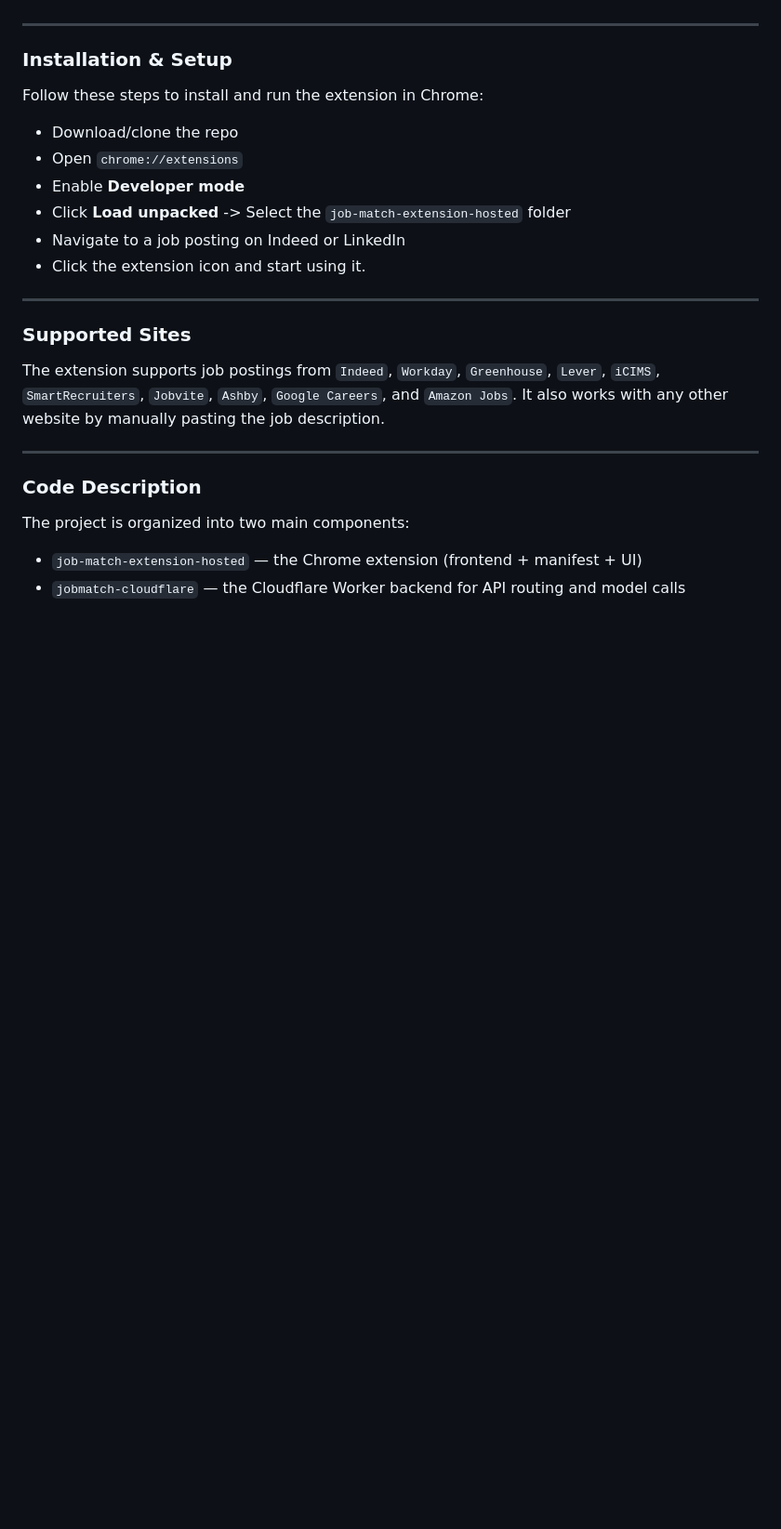
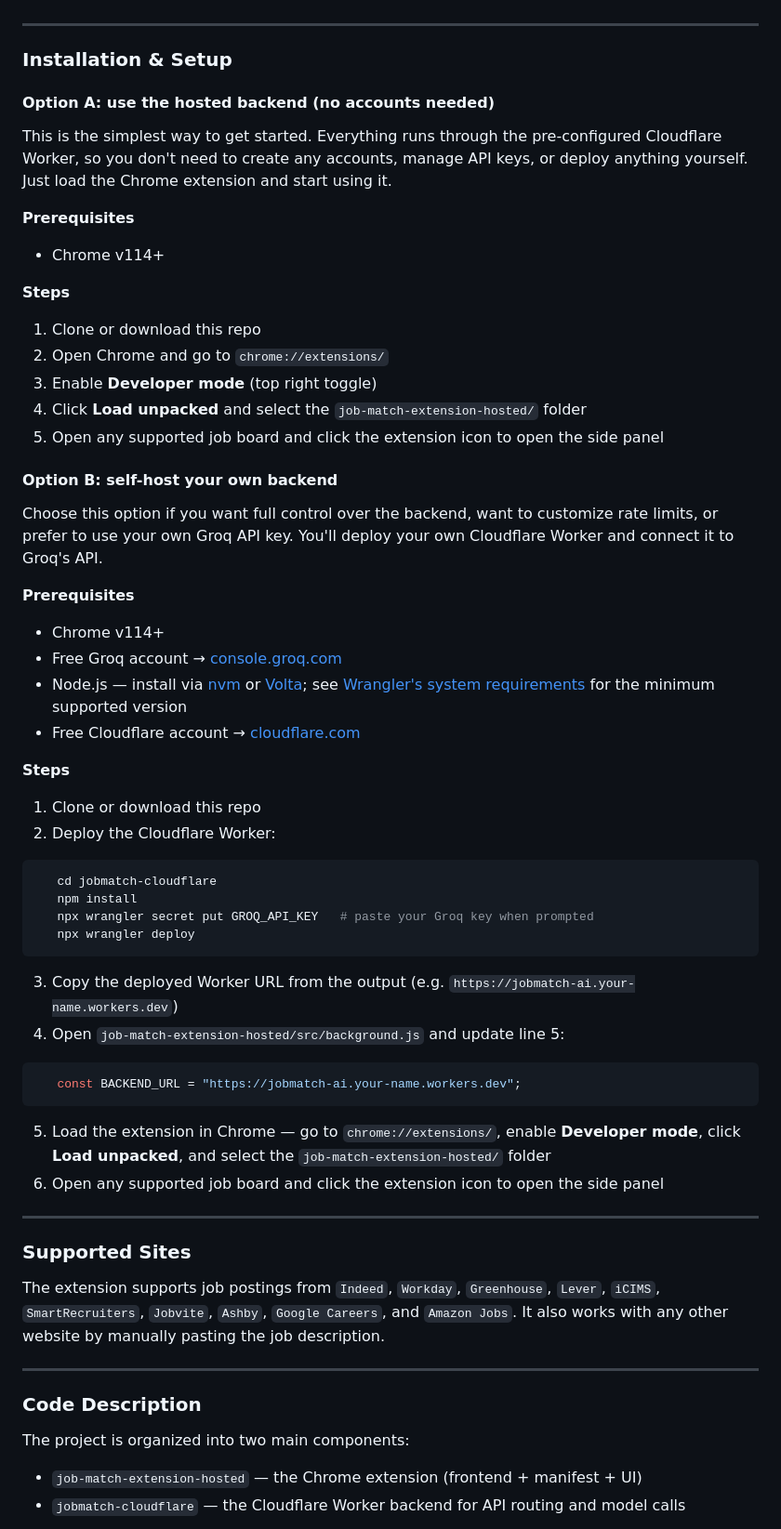
Before and after one commit to kpnguyen21/job-fit, a Markdown page: README.md, the part around one of its changes. Shown at 93% size. GitHub-like rendering; blank space fills up the shorter version.

Commit message:
Revise README for UI overview and setup instructions
Updated the README to enhance the User Interface section and clarify installation steps for hosted and self-hosted options.

````diff
--- a/README.md
+++ b/README.md
@@ -96,11 +77,56 @@ Choose this option if you want full control over the backend, want to customize
 </p>
 <p align="center"><b>Figure 4. History.
 </b></p>
+-->
 
 ---
 
 <h3 id="Setup">Installation & Setup</h3>
 
+<h4 id="Option-A">Option A: use the hosted backend (no accounts needed)</h4>
+
+This is the simplest way to get started. Everything runs through the pre‑configured Cloudflare Worker, so you don't need to create any accounts, manage API keys, or deploy anything yourself. Just load the Chrome extension and start using it.
+
+****Prerequisites****
+- Chrome v114+
+
+****Steps****
+1. Clone or download this repo
+2. Open Chrome and go to `chrome://extensions/`
+3. Enable **Developer mode** (top right toggle)
+4. Click **Load unpacked** and select the `job-match-extension-hosted/` folder
+5. Open any supported job board and click the extension icon to open the side panel
+
+<h4 id="Option-B">Option B: self-host your own backend</h4>
+
+Choose this option if you want full control over the backend, want to customize rate limits, or prefer to use your own Groq API key. You'll deploy your own Cloudflare Worker and connect it to Groq's API.
+
+****Prerequisites****
+- Chrome v114+
+- Free Groq account → [console.groq.com](https://console.groq.com)
+- Node.js — install via [nvm](https://github.com/nvm-sh/nvm) or [Volta](https://volta.sh/);
+  see [Wrangler's system requirements](https://developers.cloudflare.com/workers/wrangler/install-and-update/) for the minimum supported version
+- Free Cloudflare account → [cloudflare.com](https://www.cloudflare.com)
+
+****Steps****
+1. Clone or download this repo
+2. Deploy the Cloudflare Worker:
+```bash
+   cd jobmatch-cloudflare
+   npm install
+   npx wrangler secret put GROQ_API_KEY   # paste your Groq key when prompted
+   npx wrangler deploy
+```
+3. Copy the deployed Worker URL from the output (e.g. `https://jobmatch-ai.your-name.workers.dev`)
+4. Open `job-match-extension-hosted/src/background.js` and update line 5:
+```js
+   const BACKEND_URL = "https://jobmatch-ai.your-name.workers.dev";
+```
+5. Load the extension in Chrome — go to `chrome://extensions/`, enable **Developer mode**, click **Load unpacked**, and select the `job-match-extension-hosted/` folder
+6. Open any supported job board and click the extension icon to open the side panel
+
+
+<!--
 Follow these steps to install and run the extension in Chrome:
 
 - Download/clone the repo
@@ -109,6 +135,7 @@ Follow these steps to install and run the extension in Chrome:
 - Click **Load unpacked** -> Select the `job-match-extension-hosted` folder
 - Navigate to a job posting on Indeed or LinkedIn
 - Click the extension icon and start using it.
+-->
 
 ---
 
````
Also changed, not shown: other parts of README.md (+15 -34 lines).
